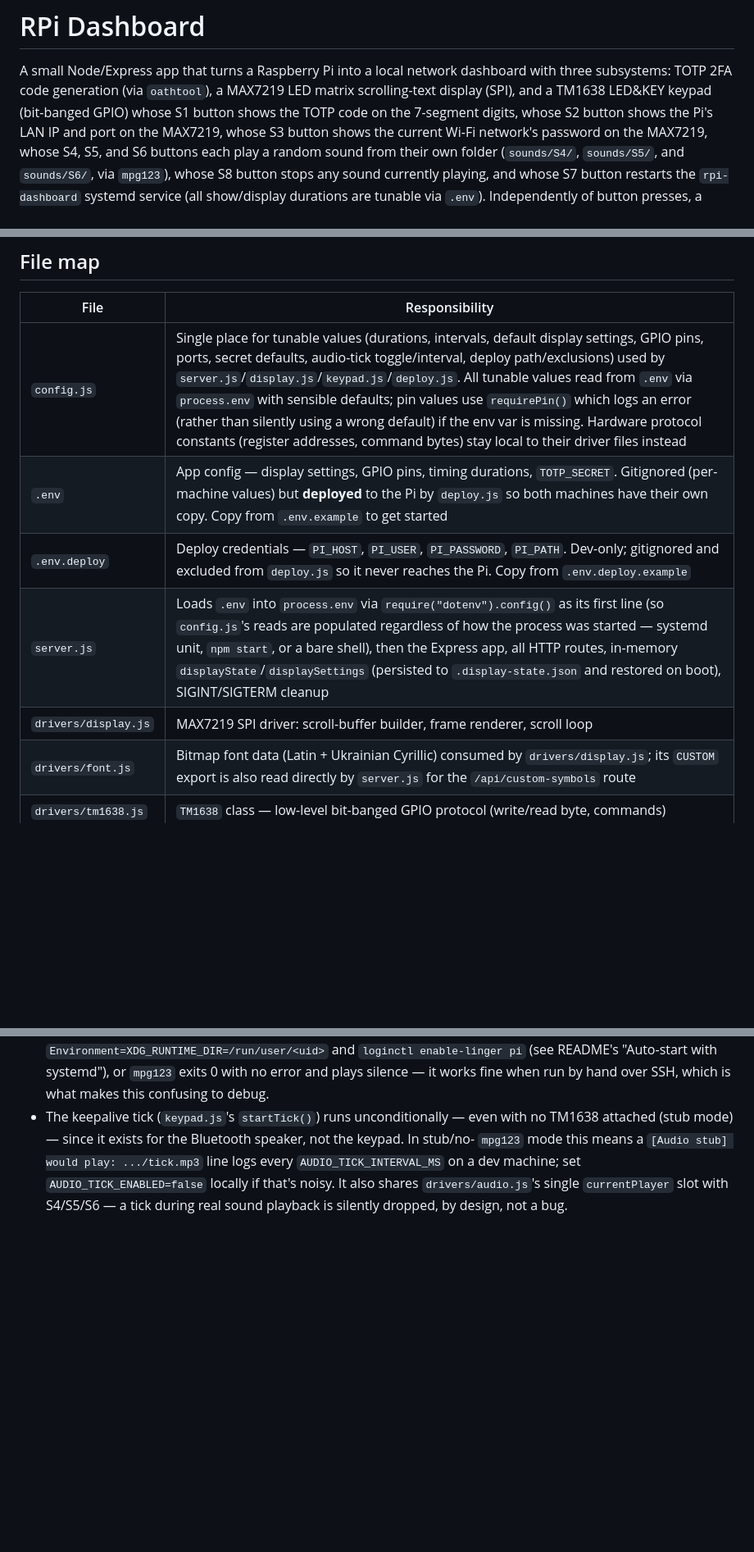
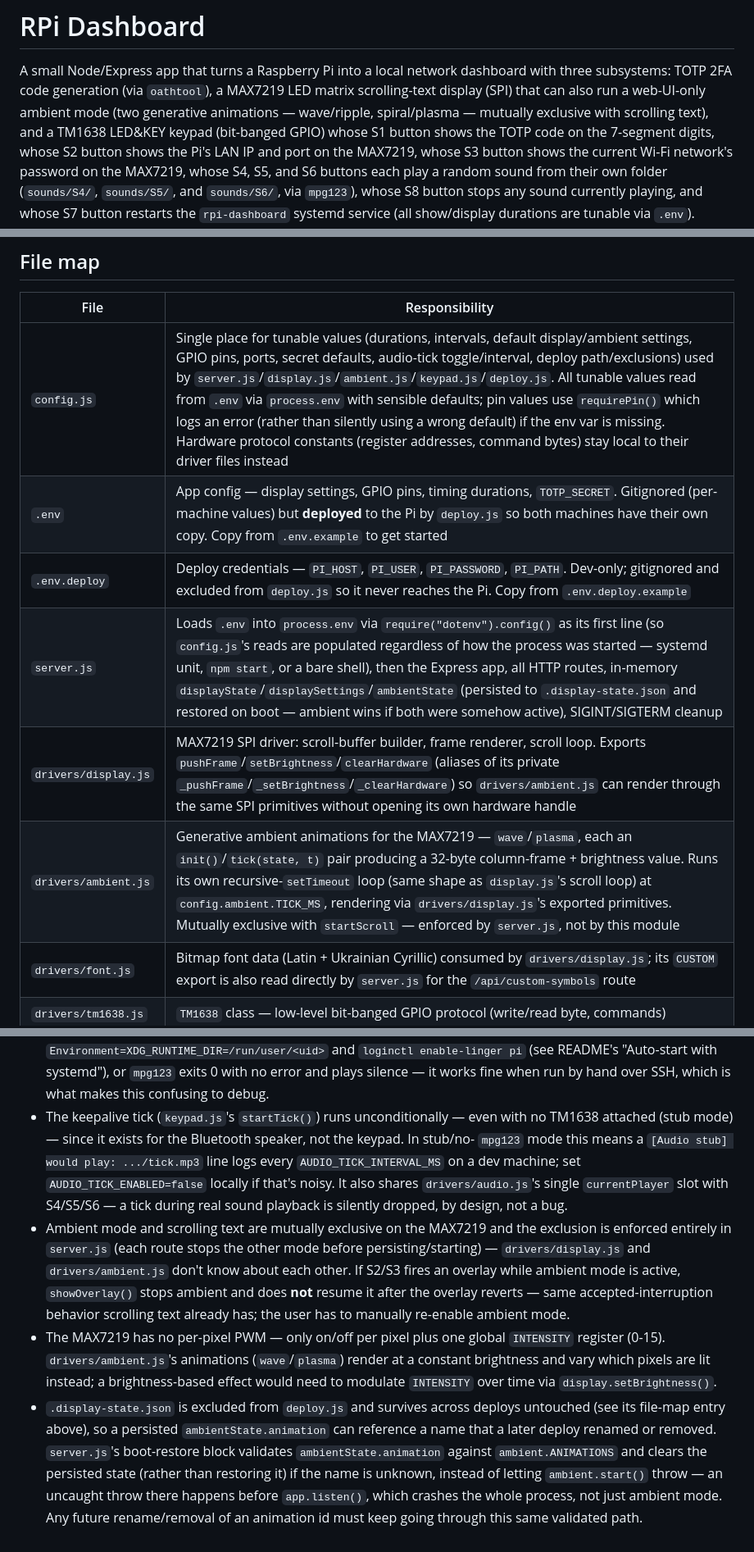
Before and after one commit to oleksiisedun/rpi-dashboard, a Markdown page: CLAUDE.md, 3 parts joined by grey strips. Shown at 82% size. Rendered like a GitHub page; blank space fills up the shorter version.

```diff
--- a/CLAUDE.md
+++ b/CLAUDE.md
@@ -2,7 +2,9 @@
 
 A small Node/Express app that turns a Raspberry Pi into a local network dashboard with three
 subsystems: TOTP 2FA code generation (via `oathtool`), a MAX7219 LED matrix scrolling-text
-display (SPI), and a TM1638 LED&KEY keypad (bit-banged GPIO) whose S1 button shows the TOTP
+display (SPI) that can also run a web-UI-only ambient mode (two generative animations —
+wave/ripple, spiral/plasma — mutually exclusive with scrolling text),
+and a TM1638 LED&KEY keypad (bit-banged GPIO) whose S1 button shows the TOTP
 code on the 7-segment digits, whose S2 button shows the Pi's LAN IP and port on the MAX7219,
 whose S3 button shows the current Wi-Fi network's password on the MAX7219,
 whose S4, S5, and S6 buttons each play a random sound from their own
@@ -18,11 +20,12 @@ setup steps live in `README.md`; this file is about the code.
 
 | File | Responsibility |
 |---|---|
-| `config.js` | Single place for tunable values (durations, intervals, default display settings, GPIO pins, ports, secret defaults, audio-tick toggle/interval, deploy path/exclusions) used by `server.js`/`display.js`/`keypad.js`/`deploy.js`. All tunable values read from `.env` via `process.env` with sensible defaults; pin values use `requirePin()` which logs an error (rather than silently using a wrong default) if the env var is missing. Hardware protocol constants (register addresses, command bytes) stay local to their driver files instead |
+| `config.js` | Single place for tunable values (durations, intervals, default display/ambient settings, GPIO pins, ports, secret defaults, audio-tick toggle/interval, deploy path/exclusions) used by `server.js`/`display.js`/`ambient.js`/`keypad.js`/`deploy.js`. All tunable values read from `.env` via `process.env` with sensible defaults; pin values use `requirePin()` which logs an error (rather than silently using a wrong default) if the env var is missing. Hardware protocol constants (register addresses, command bytes) stay local to their driver files instead |
 | `.env` | App config — display settings, GPIO pins, timing durations, `TOTP_SECRET`. Gitignored (per-machine values) but **deployed** to the Pi by `deploy.js` so both machines have their own copy. Copy from `.env.example` to get started |
 | `.env.deploy` | Deploy credentials — `PI_HOST`, `PI_USER`, `PI_PASSWORD`, `PI_PATH`. Dev-only; gitignored and excluded from `deploy.js` so it never reaches the Pi. Copy from `.env.deploy.example` |
-| `server.js` | Loads `.env` into `process.env` via `require("dotenv").config()` as its first line (so `config.js`'s reads are populated regardless of how the process was started — systemd unit, `npm start`, or a bare shell), then the Express app, all HTTP routes, in-memory `displayState`/`displaySettings` (persisted to `.display-state.json` and restored on boot), SIGINT/SIGTERM cleanup |
-| `drivers/display.js` | MAX7219 SPI driver: scroll-buffer builder, frame renderer, scroll loop |
+| `server.js` | Loads `.env` into `process.env` via `require("dotenv").config()` as its first line (so `config.js`'s reads are populated regardless of how the process was started — systemd unit, `npm start`, or a bare shell), then the Express app, all HTTP routes, in-memory `displayState`/`displaySettings`/`ambientState` (persisted to `.display-state.json` and restored on boot — ambient wins if both were somehow active), SIGINT/SIGTERM cleanup |
+| `drivers/display.js` | MAX7219 SPI driver: scroll-buffer builder, frame renderer, scroll loop. Exports `pushFrame`/`setBrightness`/`clearHardware` (aliases of its private `_pushFrame`/`_setBrightness`/`_clearHardware`) so `drivers/ambient.js` can render through the same SPI primitives without opening its own hardware handle |
+| `drivers/ambient.js` | Generative ambient animations for the MAX7219 — `wave`/`plasma`, each an `init()`/`tick(state, t)` pair producing a 32-byte column-frame + brightness value. Runs its own recursive-`setTimeout` loop (same shape as `display.js`'s scroll loop) at `config.ambient.TICK_MS`, rendering via `drivers/display.js`'s exported primitives. Mutually exclusive with `startScroll` — enforced by `server.js`, not by this module |
 | `drivers/font.js` | Bitmap font data (Latin + Ukrainian Cyrillic) consumed by `drivers/display.js`; its `CUSTOM` export is also read directly by `server.js` for the `/api/custom-symbols` route |
 | `drivers/tm1638.js` | `TM1638` class — low-level bit-banged GPIO protocol (write/read byte, commands) |
 | `drivers/audio.js` | `mpg123` wrapper: probes for the binary at load (hardware-detection pattern), `playRandom(folder)` picks and spawns a random `.mp3`, `playFile(filePath)` plays one specific file only if nothing's already playing (silent no-op otherwise — no queue/interrupt), `stop()` kills whatever is currently playing/queued |
@@ -127,3 +133,21 @@ Runs on `:3000`. No test suite or linter is configured in this project.
   `AUDIO_TICK_INTERVAL_MS` on a dev machine; set `AUDIO_TICK_ENABLED=false` locally if that's
   noisy. It also shares `drivers/audio.js`'s single `currentPlayer` slot with S4/S5/S6 — a tick
   during real sound playback is silently dropped, by design, not a bug.
+- Ambient mode and scrolling text are mutually exclusive on the MAX7219 and the exclusion is
+  enforced entirely in `server.js` (each route stops the other mode before persisting/starting)
+  — `drivers/display.js` and `drivers/ambient.js` don't know about each other. If S2/S3 fires an
+  overlay while ambient mode is active, `showOverlay()` stops ambient and does **not** resume it
+  after the overlay reverts — same accepted-interruption behavior scrolling text already has;
+  the user has to manually re-enable ambient mode.
+- The MAX7219 has no per-pixel PWM — only on/off per pixel plus one global `INTENSITY` register
+  (0-15). `drivers/ambient.js`'s animations (`wave`/`plasma`) render at a constant brightness and
+  vary which pixels are lit instead; a brightness-based effect would need to modulate
+  `INTENSITY` over time via `display.setBrightness()`.
+- `.display-state.json` is excluded from `deploy.js` and survives across deploys untouched (see
+  its file-map entry above), so a persisted `ambientState.animation` can reference a name that a
+  later deploy renamed or removed. `server.js`'s boot-restore block validates
+  `ambientState.animation` against `ambient.ANIMATIONS` and clears the persisted state (rather
+  than restoring it) if the name is unknown, instead of letting `ambient.start()` throw — an
+  uncaught throw there happens before `app.listen()`, which crashes the whole process, not just
+  ambient mode. Any future rename/removal of an animation id must keep going through this same
+  validated path.
```
Also changed, not shown: other parts of CLAUDE.md (+5 -2 lines), README.md (+14 -3 lines).
